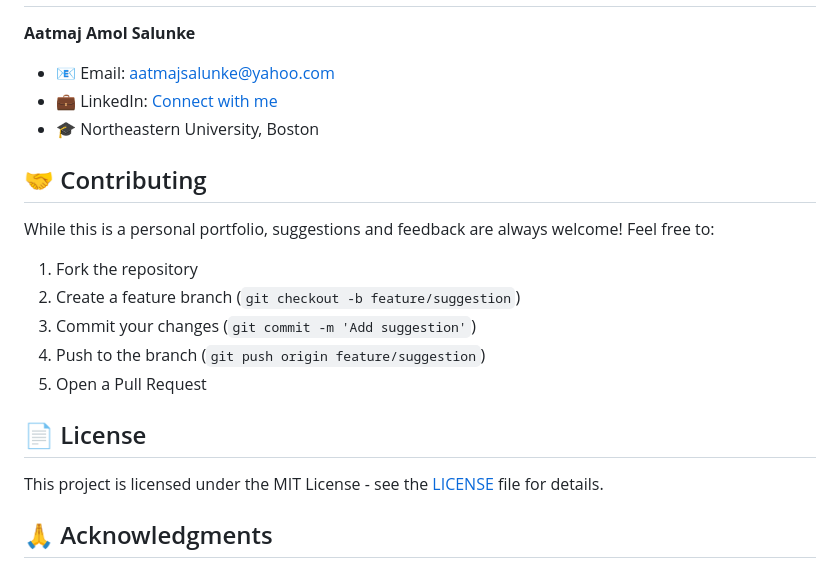
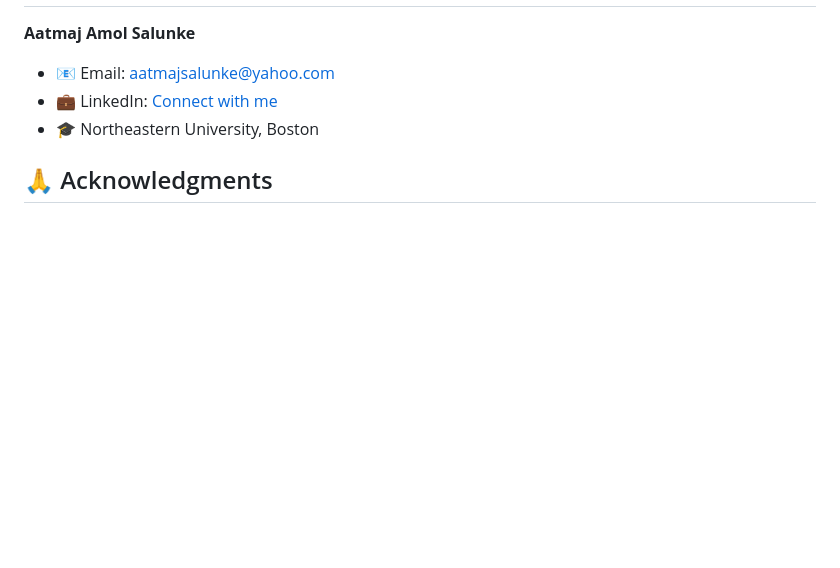
Before and after one commit to aatmaj28/PhotographyWebsite, a Markdown page: README.md, the part around the change printed below. GitHub-like rendering; blank space fills up the shorter version.

```diff
--- a/README.md
+++ b/README.md
@@ -137,20 +91,6 @@ For best results:
 - 💼 LinkedIn: [Connect with me](https://www.linkedin.com/in/aatmaj-salunke-7106041b0/)
 - 🎓 Northeastern University, Boston
 
-## 🤝 Contributing
-
-While this is a personal portfolio, suggestions and feedback are always welcome! Feel free to:
-
-1. Fork the repository
-2. Create a feature branch (`git checkout -b feature/suggestion`)
-3. Commit your changes (`git commit -m 'Add suggestion'`)
-4. Push to the branch (`git push origin feature/suggestion`)
-5. Open a Pull Request
-
-## 📄 License
-
-This project is licensed under the MIT License - see the [LICENSE](LICENSE) file for details.
-
 ## 🙏 Acknowledgments
 
 - Inspired by modern web design trends
```
Also changed, not shown: other parts of README.md (+0 -46 lines).
